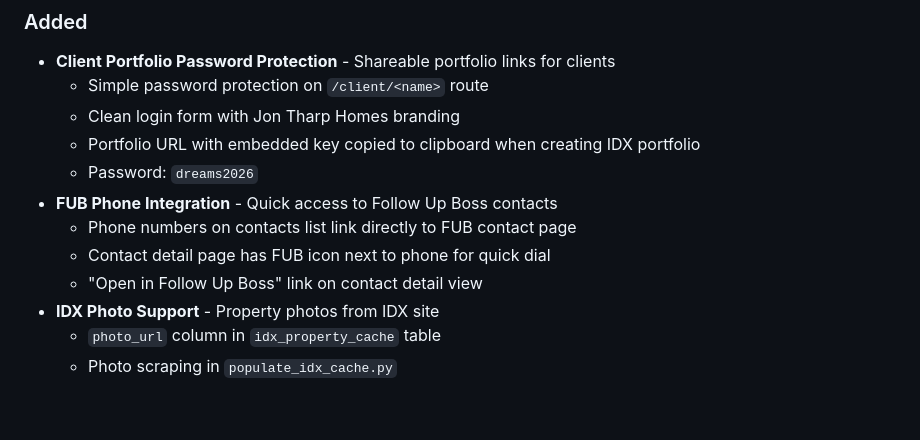
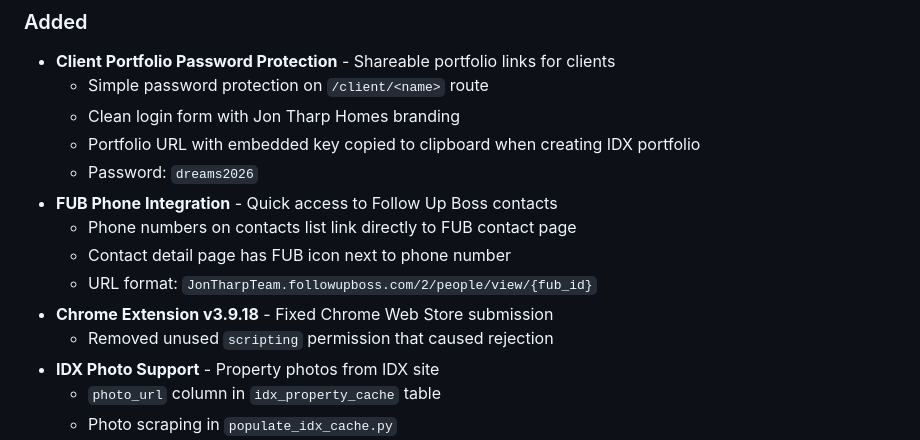
Before and after one commit to ipJoseph/myDREAMS, a Markdown page: CHANGELOG.md, the part around the change. Rendered like a GitHub page; blank space fills up the shorter version.

Commit message:
Update CHANGELOG with FUB URL fix and Chrome extension v3.9.18

```diff
--- a/CHANGELOG.md
+++ b/CHANGELOG.md
@@ -16,8 +16,10 @@ Format based on [Keep a Changelog](https://keepachangelog.com/en/1.0.0/).
   - Password: `dreams2026`
 - **FUB Phone Integration** - Quick access to Follow Up Boss contacts
   - Phone numbers on contacts list link directly to FUB contact page
-  - Contact detail page has FUB icon next to phone for quick dial
-  - "Open in Follow Up Boss" link on contact detail view
+  - Contact detail page has FUB icon next to phone number
+  - URL format: `JonTharpTeam.followupboss.com/2/people/view/{fub_id}`
+- **Chrome Extension v3.9.18** - Fixed Chrome Web Store submission
+  - Removed unused `scripting` permission that caused rejection
 - **IDX Photo Support** - Property photos from IDX site
   - `photo_url` column in `idx_property_cache` table
   - Photo scraping in `populate_idx_cache.py`
```
